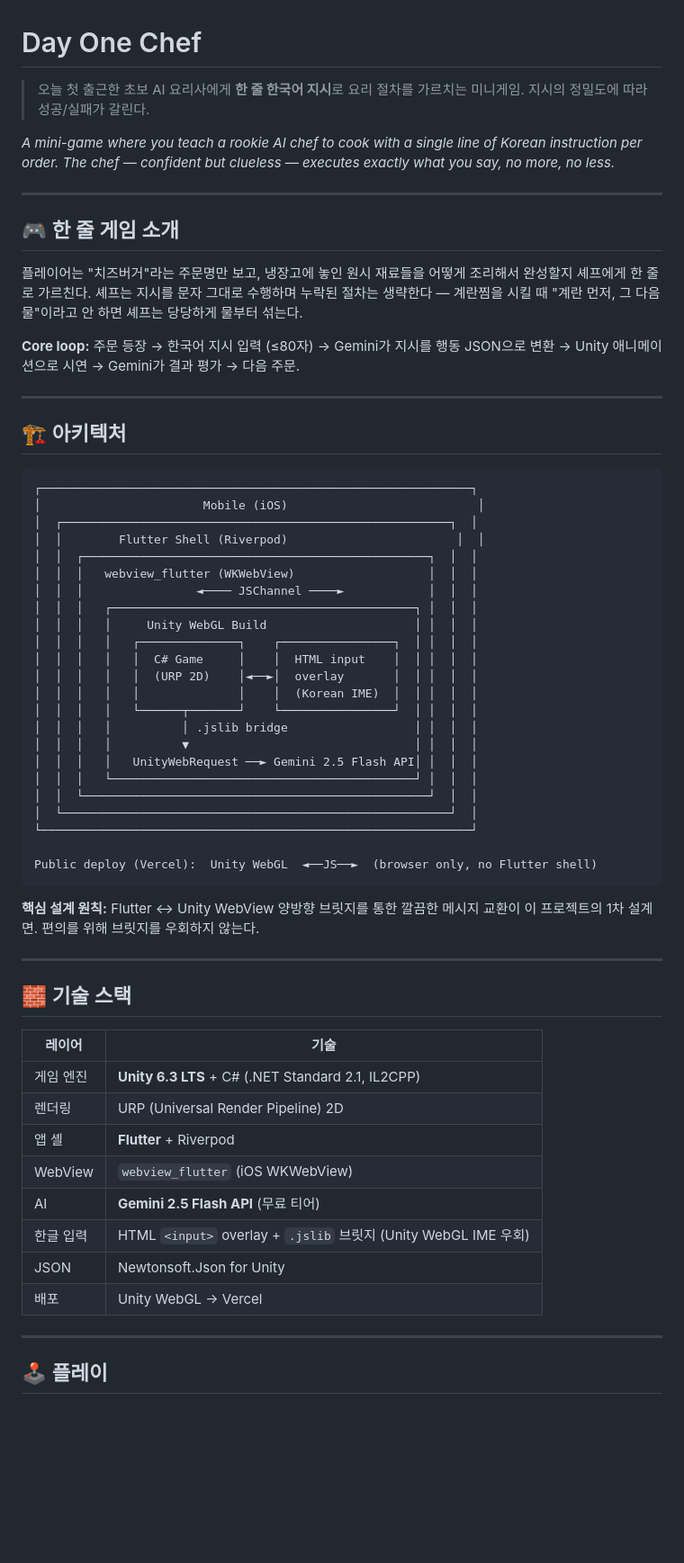
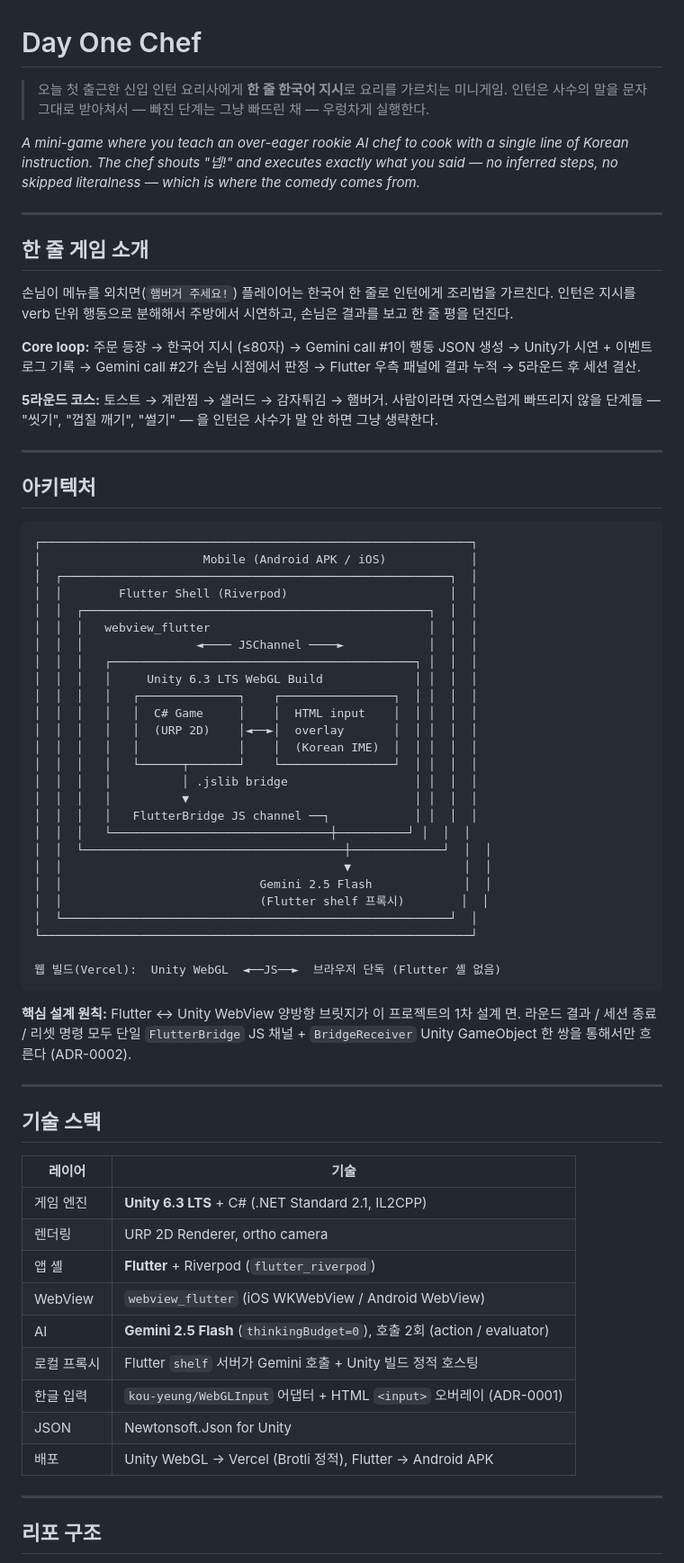
Before and after one commit to 0doyun/day-one-chef, a Markdown page: README.md, the part around one of its changes. Shown at 90% size. Drawn GitHub-style; blank space fills up the shorter version.

````diff
--- a/README.md
+++ b/README.md
@@ -1,31 +1,33 @@
 # Day One Chef
 
-> 오늘 첫 출근한 초보 AI 요리사에게 **한 줄 한국어 지시**로 요리 절차를 가르치는 미니게임. 지시의 정밀도에 따라 성공/실패가 갈린다.
+> 오늘 첫 출근한 신입 인턴 요리사에게 **한 줄 한국어 지시**로 요리를 가르치는 미니게임. 인턴은 사수의 말을 문자 그대로 받아쳐서 — 빠진 단계는 그냥 빠뜨린 채 — 우렁차게 실행한다.
 
-*A mini-game where you teach a rookie AI chef to cook with a single line of Korean instruction per order. The chef — confident but clueless — executes exactly what you say, no more, no less.*
+*A mini-game where you teach an over-eager rookie AI chef to cook with a single line of Korean instruction. The chef shouts "넵!" and executes exactly what you said — no inferred steps, no skipped literalness — which is where the comedy comes from.*
 
 ---
 
-## 🎮 한 줄 게임 소개
+## 한 줄 게임 소개
 
-플레이어는 "치즈버거"라는 주문명만 보고, 냉장고에 놓인 원시 재료들을 어떻게 조리해서 완성할지 셰프에게 한 줄로 가르친다. 셰프는 지시를 문자 그대로 수행하며 누락된 절차는 생략한다 — 계란찜을 시킬 때 "계란 먼저, 그 다음 물"이라고 안 하면 셰프는 당당하게 물부터 섞는다.
+손님이 메뉴를 외치면(`햄버거 주세요!`) 플레이어는 한국어 한 줄로 인턴에게 조리법을 가르친다. 인턴은 지시를 verb 단위 행동으로 분해해서 주방에서 시연하고, 손님은 결과를 보고 한 줄 평을 던진다.
 
-**Core loop:** 주문 등장 → 한국어 지시 입력 (≤80자) → Gemini가 지시를 행동 JSON으로 변환 → Unity 애니메이션으로 시연 → Gemini가 결과 평가 → 다음 주문.
+**Core loop:** 주문 등장 → 한국어 지시 (≤80자) → Gemini call #1이 행동 JSON 생성 → Unity가 시연 + 이벤트 로그 기록 → Gemini call #2가 손님 시점에서 판정 → Flutter 우측 패널에 결과 누적 → 5라운드 후 세션 결산.
+
+**5라운드 코스:** 토스트 → 계란찜 → 샐러드 → 감자튀김 → 햄버거. 사람이라면 자연스럽게 빠뜨리지 않을 단계들 — "씻기", "껍질 깨기", "썰기" — 을 인턴은 사수가 말 안 하면 그냥 생략한다.
 
 ---
 
-## 🏗 아키텍처
+## 아키텍처
 
 ```
 ┌─────────────────────────────────────────────────────────────┐
-│                       Mobile (iOS)                           │
+│                       Mobile (Android APK / iOS)            │
 │  ┌───────────────────────────────────────────────────────┐  │
-│  │        Flutter Shell (Riverpod)                        │  │
+│  │        Flutter Shell (Riverpod)                       │  │
 │  │  ┌─────────────────────────────────────────────────┐  │  │
-│  │  │   webview_flutter (WKWebView)                   │  │  │
+│  │  │   webview_flutter                               │  │  │
 │  │  │                ◄──── JSChannel ────►            │  │  │
 │  │  │   ┌───────────────────────────────────────────┐ │  │  │
-│  │  │   │     Unity WebGL Build                     │ │  │  │
+│  │  │   │     Unity 6.3 LTS WebGL Build             │ │  │  │
 │  │  │   │   ┌──────────────┐    ┌────────────────┐  │ │  │  │
 │  │  │   │   │  C# Game     │    │  HTML input    │  │ │  │  │
 │  │  │   │   │  (URP 2D)    │◄──►│  overlay       │  │ │  │  │
@@ -33,33 +35,37 @@
 │  │  │   │   └──────┬───────┘    └────────────────┘  │ │  │  │
 │  │  │   │          │ .jslib bridge                  │ │  │  │
 │  │  │   │          ▼                                │ │  │  │
-│  │  │   │   UnityWebRequest ──► Gemini 2.5 Flash API│ │  │  │
-│  │  │   └───────────────────────────────────────────┘ │  │  │
-│  │  └─────────────────────────────────────────────────┘  │  │
+│  │  │   │   FlutterBridge JS channel ──┐            │ │  │  │
+│  │  │   └───────────────────────────────┼──────────┘ │  │  │
+│  │  └─────────────────────────────────────┼─────────────┘  │  │
+│  │                                        ▼                │  │
+│  │                            Gemini 2.5 Flash             │  │
+│  │                            (Flutter shelf 프록시)        │  │
 │  └───────────────────────────────────────────────────────┘  │
 └─────────────────────────────────────────────────────────────┘
 
-Public deploy (Vercel):  Unity WebGL  ◄──JS──►  (browser only, no Flutter shell)
+웹 빌드(Vercel):  Unity WebGL  ◄──JS──►  브라우저 단독 (Flutter 셸 없음)
 ```
 
-**핵심 설계 원칙:** Flutter ↔ Unity WebView 양방향 브릿지를 통한 깔끔한 메시지 교환이 이 프로젝트의 1차 설계 면. 편의를 위해 브릿지를 우회하지 않는다.
+**핵심 설계 원칙:** Flutter ↔ Unity WebView 양방향 브릿지가 이 프로젝트의 1차 설계 면. 라운드 결과 / 세션 종료 / 리셋 명령 모두 단일 `FlutterBridge` JS 채널 + `BridgeReceiver` Unity GameObject 한 쌍을 통해서만 흐른다 (ADR-0002).
 
 ---
 
-## 🧱 기술 스택
+## 기술 스택
 
 | 레이어 | 기술 |
 |---|---|
 | 게임 엔진 | **Unity 6.3 LTS** + C# (.NET Standard 2.1, IL2CPP) |
-| 렌더링 | URP (Universal Render Pipeline) 2D |
-| 앱 셸 | **Flutter** + Riverpod |
-| WebView | `webview_flutter` (iOS WKWebView) |
-| AI | **Gemini 2.5 Flash API** (무료 티어) |
-| 한글 입력 | HTML `<input>` overlay + `.jslib` 브릿지 (Unity WebGL IME 우회) |
+| 렌더링 | URP 2D Renderer, ortho camera |
+| 앱 셸 | **Flutter** + Riverpod (`flutter_riverpod`) |
+| WebView | `webview_flutter` (iOS WKWebView / Android WebView) |
+| AI | **Gemini 2.5 Flash** (`thinkingBudget=0`), 호출 2회 (action / evaluator) |
+| 로컬 프록시 | Flutter `shelf` 서버가 Gemini 호출 + Unity 빌드 정적 호스팅 |
+| 한글 입력 | `kou-yeung/WebGLInput` 어댑터 + HTML `<input>` 오버레이 (ADR-0001) |
 | JSON | Newtonsoft.Json for Unity |
-| 배포 | Unity WebGL → Vercel |
+| 배포 | Unity WebGL → Vercel (Brotli 정적), Flutter → Android APK |
 
 ---
 
-## 🕹 플레이
+## 리포 구조
 
````
Also changed, not shown: other parts of README.md (+92 -57 lines).
